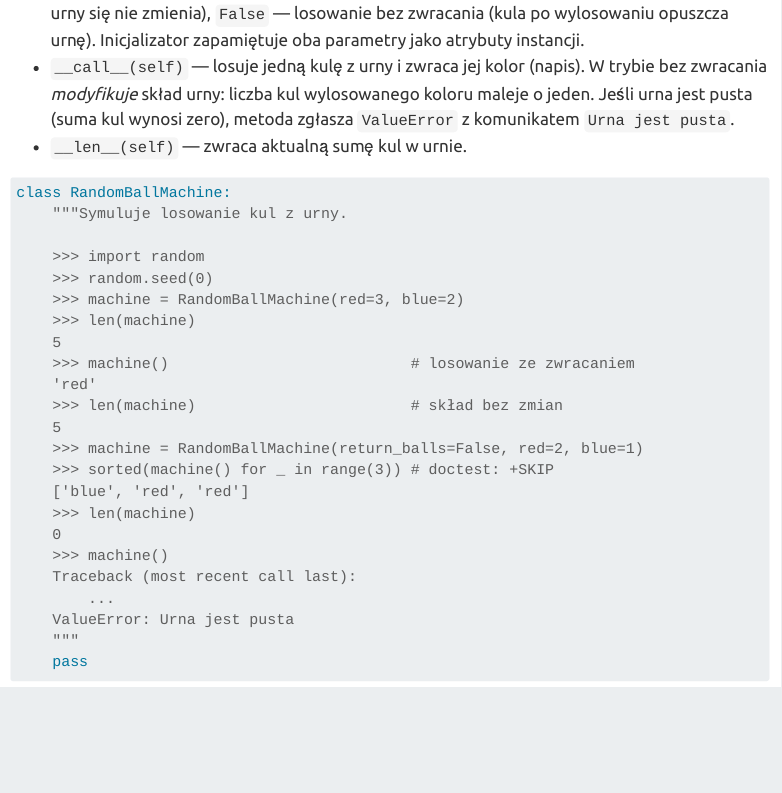
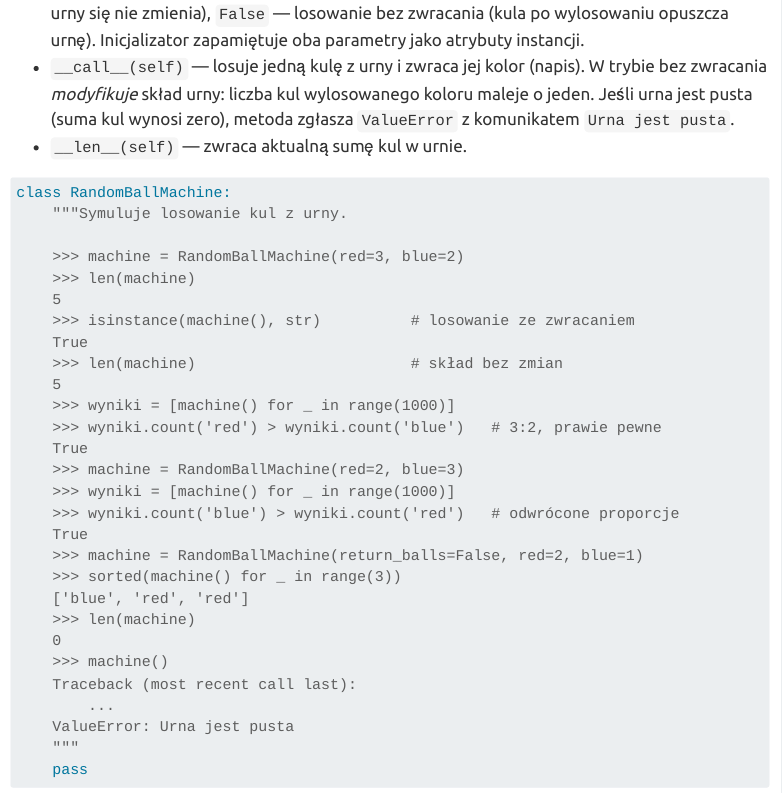
Before and after one commit to rodakt/PPwAD2, a Quarto document (lab_XI/lab_XI.qmd): the page in a window 1100 px wide, from 5130 px down. Rendered offline with R 4.5, knitr and Pandoc in place of Quarto, with nearby package versions; menus at the side of the page are left out.

Commit message:
poprawka random ball machine

```diff
--- a/lab_XI/lab_XI.qmd
+++ b/lab_XI/lab_XI.qmd
@@ -208,17 +208,22 @@ Napisz moduł `random_ball_machine.py` zawierający klasę `RandomBallMachine`.
 class RandomBallMachine:
     """Symuluje losowanie kul z urny.
 
-    >>> import random
-    >>> random.seed(0)
     >>> machine = RandomBallMachine(red=3, blue=2)
     >>> len(machine)
     5
-    >>> machine()                           # losowanie ze zwracaniem
-    'red'
+    >>> isinstance(machine(), str)          # losowanie ze zwracaniem
+    True
     >>> len(machine)                        # skład bez zmian
     5
+    >>> wyniki = [machine() for _ in range(1000)]
+    >>> wyniki.count('red') > wyniki.count('blue')   # 3:2, prawie pewne
+    True
+    >>> machine = RandomBallMachine(red=2, blue=3)
+    >>> wyniki = [machine() for _ in range(1000)]
+    >>> wyniki.count('blue') > wyniki.count('red')   # odwrócone proporcje
+    True
     >>> machine = RandomBallMachine(return_balls=False, red=2, blue=1)
-    >>> sorted(machine() for _ in range(3)) # doctest: +SKIP
+    >>> sorted(machine() for _ in range(3))
     ['blue', 'red', 'red']
     >>> len(machine)
     0
```
